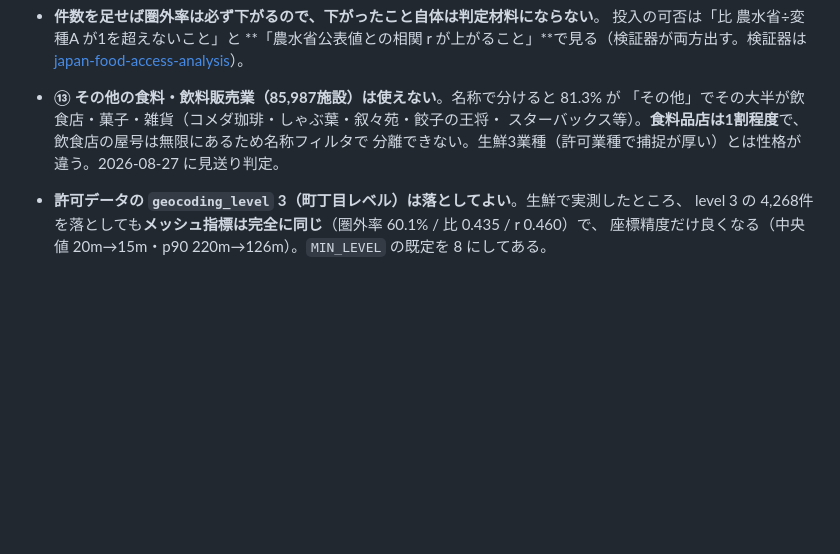
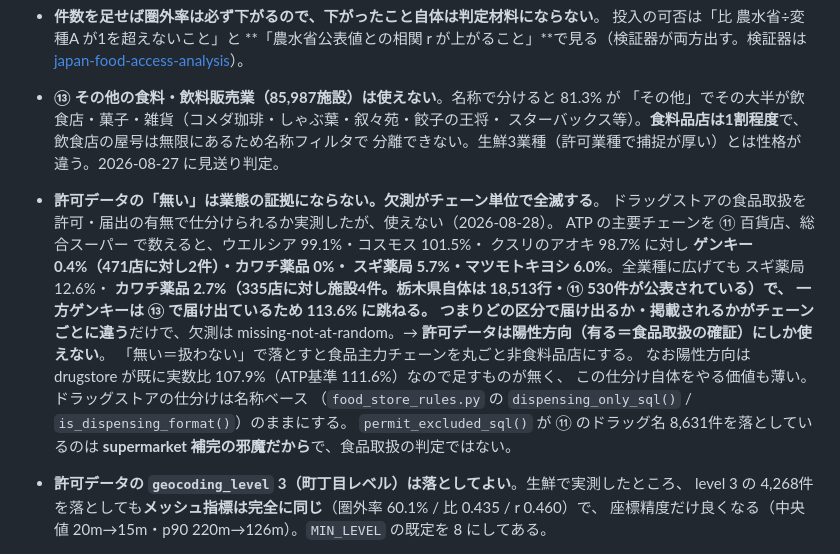
Before and after one commit to shiwaku/japan-food-store-master, a Markdown page: CLAUDE.md, the part around the change. Rendered like a GitHub page; blank space fills up the shorter version.

Commit message:
docs: 許可データの欠測は業態の証拠にならないことを落とし穴に追記する
「ドラッグストアの食料品取扱を許可データで仕分けるか」を検討したので、
やらない判断とその根拠を落とし穴に残す。

## 実測（ATP 主要チェーン vs data/facilities-all.csv）

| チェーン | ATP | ⑪ 総合スーパー | 全業種の施設数 |
|---|---:|---:|---:|
| ウエルシア | 1,996 | 99.1% | 103% |
| コスモス | 1,719 | 101.5% | 120% |
| クスリのアオキ | 1,132 | 98.7% | 113% |
| マツモトキヨシ | 1,703 | 6.0% | 40% |
| スギ薬局 | 1,644 | 5.7% | 13% |
| ゲンキー | 471 | 0.4% | 114% |
| カワチ薬品 | 335 | 0.0% | 2.7% |

欠測が店単位でなく**チェーン単位で全滅する**。ゲンキーは ⑪ では2件しかないが
⑬ で届け出ているため全業種なら 114%、カワチ薬品は 335店に対し許可データ全体
（1,363,729行）で施設4件。栃木県自体は 18,513行・⑪ 530件が公表されているので
県の公表漏れではなく、チェーン側の届出区分・掲載の差。

→ 欠測は missing-not-at-random なので「許可が無い＝食品を扱わない」とは読めない。
許可データは陽性方向にしか使えず、その方向は drugstore が既に実数比 107.9%
（ATP基準 111.6%）で足すものが無いため、この仕分けはやらない。

ドラッグストアの仕分けは名称ベース（dispensing_only_sql / is_dispensing_format）
のままにする。permit_excluded_sql() が ⑪ のドラッグ名 8,631件を落としているのは
supermarket 補完の邪魔だからで、食品取扱の判定ではない旨も明記した。

Claude-Session: https://claude.ai/code/session_01LG3FzX6bLDKaEHwTPdRnFg

Co-authored-by: Claude Opus 5 (1M context) <noreply@anthropic.com>

```diff
--- a/CLAUDE.md
+++ b/CLAUDE.md
@@ -271,6 +271,22 @@ ATP 基準は現行より drugstore が 42.5% → 111.6% と大きく改善し
   スターバックス等）。**食料品店は1割程度**で、飲食店の屋号は無限にあるため名称フィルタで
   分離できない。生鮮3業種（許可業種で捕捉が厚い）とは性格が違う。2026-08-27 に見送り判定。
 
+- **許可データの「無い」は業態の証拠にならない。欠測がチェーン単位で全滅する**。
+  ドラッグストアの食品取扱を許可・届出の有無で仕分けられるか実測したが、使えない（2026-08-28）。
+  ATP の主要チェーンを ⑪ 百貨店、総合スーパー で数えると、ウエルシア 99.1%・コスモス 101.5%・
+  クスリのアオキ 98.7% に対し **ゲンキー 0.4%（471店に対し2件）・カワチ薬品 0%・
+  スギ薬局 5.7%・マツモトキヨシ 6.0%**。全業種に広げても スギ薬局 12.6%・
+  **カワチ薬品 2.7%（335店に対し施設4件。栃木県自体は 18,513行・⑪ 530件が公表されている）**で、
+  一方ゲンキーは ⑬ で届け出ているため 113.6% に跳ねる。
+  つまり**どの区分で届け出るか・掲載されるかがチェーンごとに違う**だけで、欠測は
+  missing-not-at-random。→ **許可データは陽性方向（有る＝食品取扱の確証）にしか使えない**。
+  「無い＝扱わない」で落とすと食品主力チェーンを丸ごと非食料品店にする。
+  なお陽性方向は drugstore が既に実数比 107.9%（ATP基準 111.6%）なので足すものが無く、
+  この仕分け自体をやる価値も薄い。ドラッグストアの仕分けは名称ベース
+  （`food_store_rules.py` の `dispensing_only_sql()` / `is_dispensing_format()`）のままにする。
+  `permit_excluded_sql()` が ⑪ のドラッグ名 8,631件を落としているのは
+  **supermarket 補完の邪魔だから**で、食品取扱の判定ではない。
+
 - **許可データの `geocoding_level` 3（町丁目レベル）は落としてよい**。生鮮で実測したところ、
   level 3 の 4,268件を落としても**メッシュ指標は完全に同じ**（圏外率 60.1% / 比 0.435 / r 0.460）で、
   座標精度だけ良くなる（中央値 20m→15m・p90 220m→126m）。`MIN_LEVEL` の既定を 8 にしてある。
```
